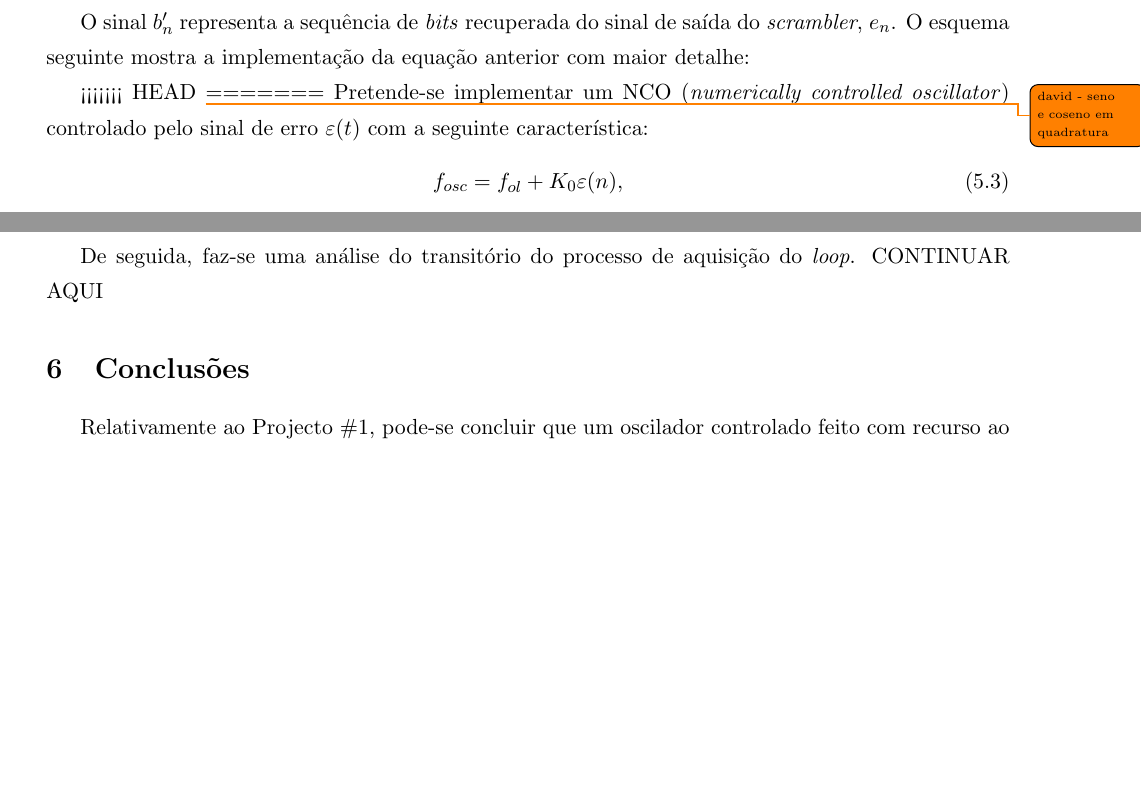
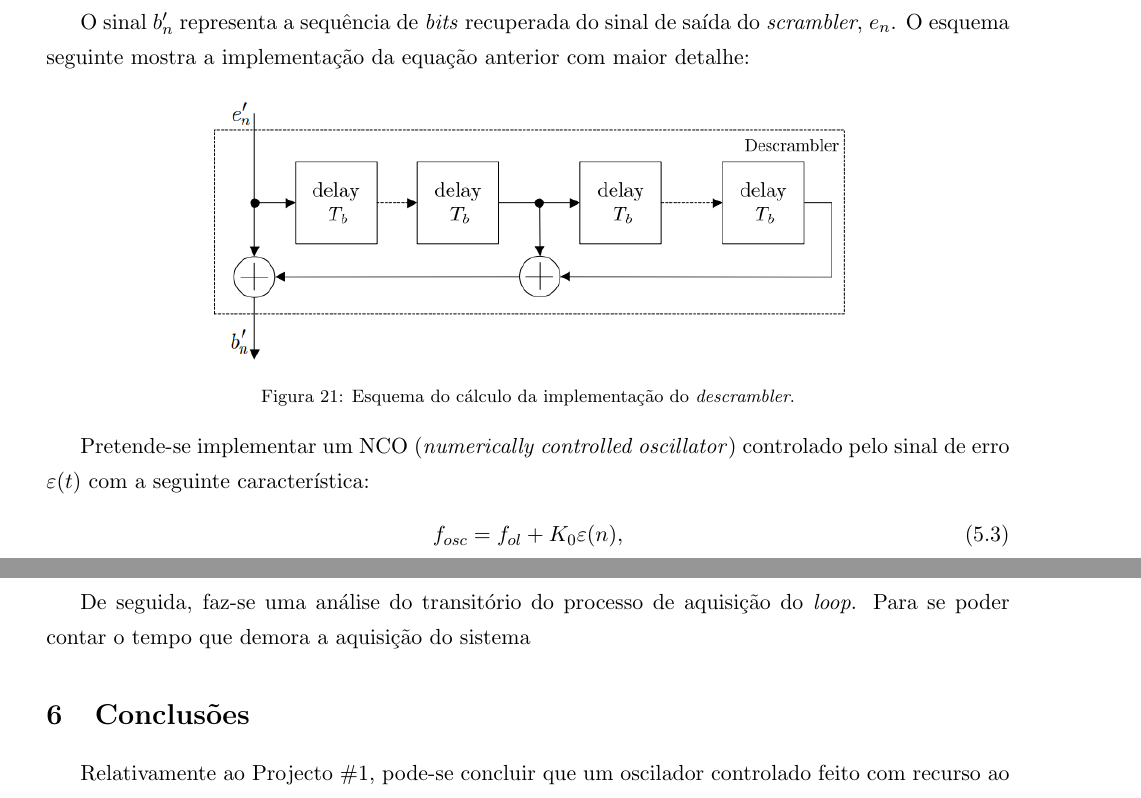
Before and after one commit to tostasmistas/SEPS, a LaTeX document (project2/seps_proj2.tex): two parts of pages 24 and 36 of 42, joined at a grey line, cut so that both start at the same text, the shorter picture padded with empty space. Compiled offline with pdfLaTeX.

Commit message:
corrigido conflit

```diff
--- a/project2/seps_proj2.tex
+++ b/project2/seps_proj2.tex
@@ -800,16 +800,13 @@ b_n'~= ~e_n~+~e_{n-6}~+~e_{n-7};
 
 O sinal $b_n'$ representa a sequência de \textit{bits} recuperada do sinal de saída do \textit{scrambler}, $e_n$. O esquema seguinte mostra a implementação da equação anterior com maior detalhe:
 
-%\begin{figure}[H]
-%	\centering
-%	\includegraphics[keepaspectratio=true, scale=0.60]{teoricas/descrambler}
-%	\caption{Esquema do cálculo da implementação do \textit{descrambler}.}
-%	\vspace{-0.8em}
-%\end{figure}
-
-<<<<<<< HEAD
-\todo{david - seno e coseno em quadratura}
-=======
+\begin{figure}[H]
+	\centering
+	\includegraphics[keepaspectratio=true, scale=0.60]{teoricas/descrambler}
+	\caption{Esquema do cálculo da implementação do \textit{descrambler}.}
+	\vspace{-0.8em}
+\end{figure}
+
 Pretende-se implementar um NCO (\textit{numerically controlled oscillator}) controlado pelo sinal de erro $\varepsilon (t)$ com a seguinte característica:
 
 \vspace{-3mm}
@@ -1236,7 +1232,7 @@ Veja-se agora o sinal de saída do filtro de \textit{loop}, ou seja o sinal de e
 
 \todo{comentar estas imagens - notas no caderno da margarida}
 
-De seguida, faz-se uma análise do transitório do processo de aquisição do \textit{loop}. CONTINUAR AQUI
+De seguida, faz-se uma análise do transitório do processo de aquisição do \textit{loop}. Para se poder contar o tempo que demora a aquisição do sistema
 
 \section{Conclusões}
 
```
Also changed, not shown: project2/seps_proj2.tex (1 more changed lines).
